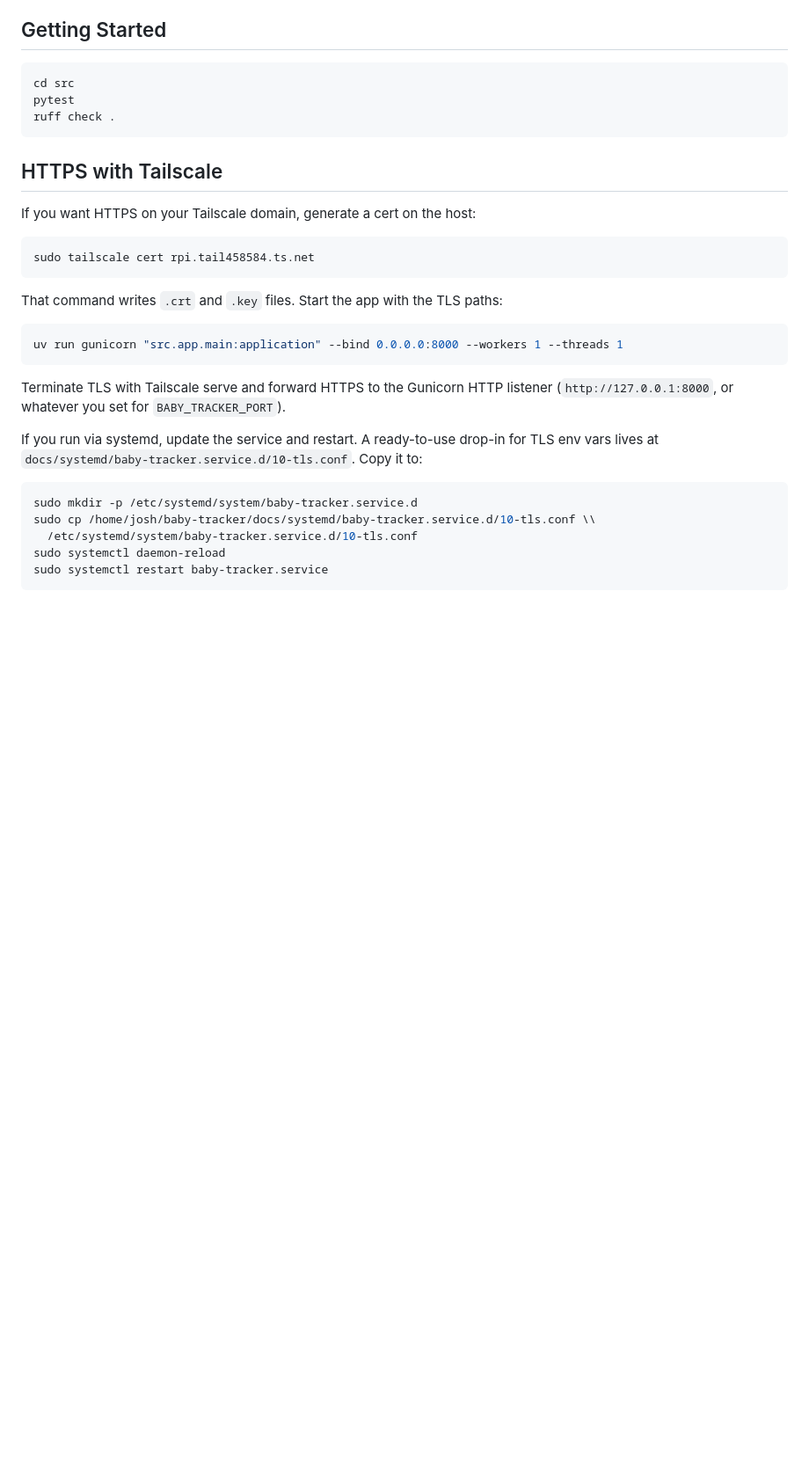
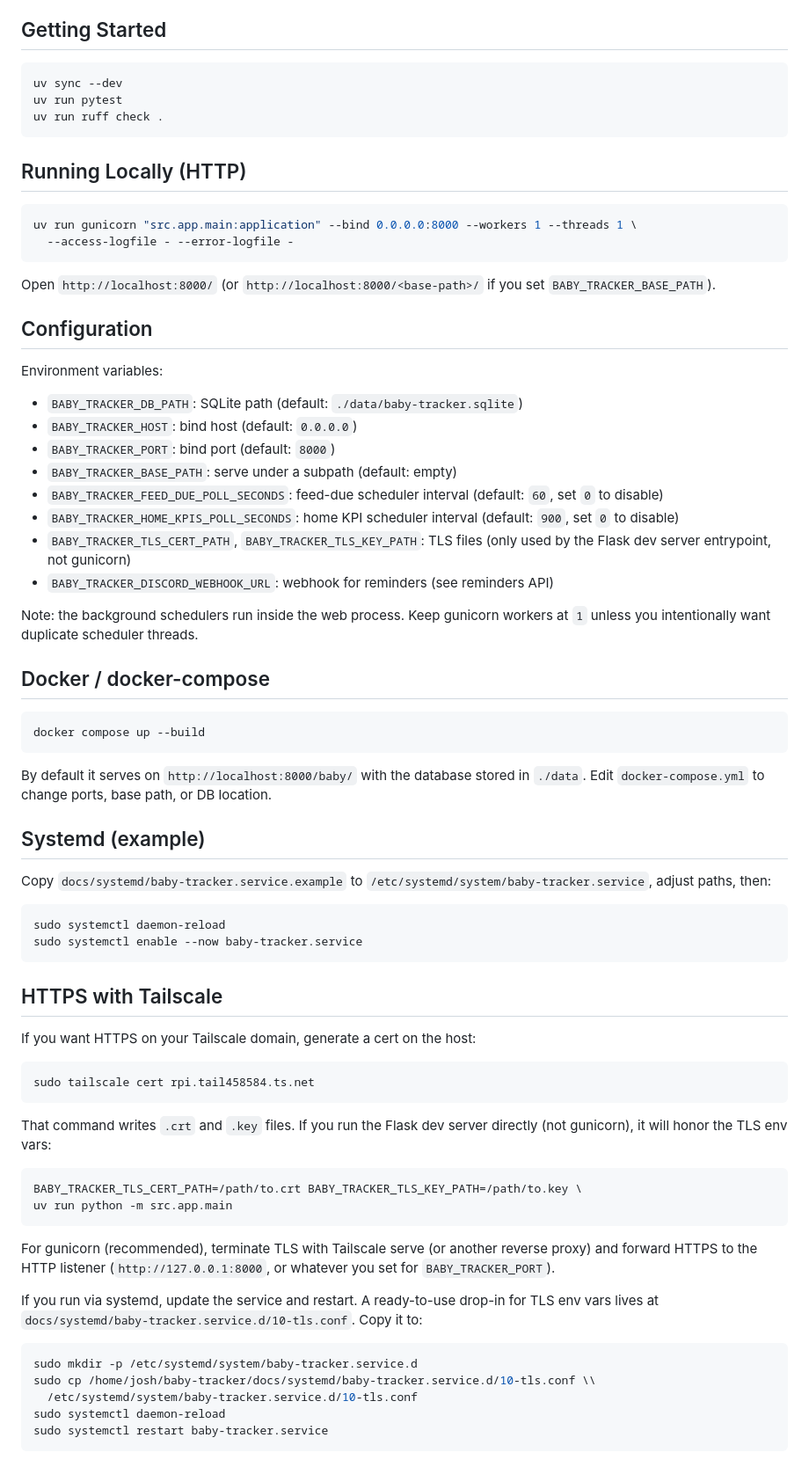
Before and after one commit to hybridjosto/baby-tracker, a Markdown page: README.md, the part around one of its changes. Shown at 88% size. Drawn GitHub-style; blank space fills up the shorter version.

Commit message:
docs(readme): update deployment notes

````diff
--- a/README.md
+++ b/README.md
@@ -10,9 +10,54 @@ A simple, local-first tracker for baby care events like feeds and diaper changes
 
 ## Getting Started
 ```sh
-cd src
-pytest
-ruff check .
+uv sync --dev
+uv run pytest
+uv run ruff check .
+```
+
+## Running Locally (HTTP)
+
+```sh
+uv run gunicorn "src.app.main:application" --bind 0.0.0.0:8000 --workers 1 --threads 1 \
+  --access-logfile - --error-logfile -
+```
+
+Open `http://localhost:8000/` (or `http://localhost:8000/<base-path>/` if you set
+`BABY_TRACKER_BASE_PATH`).
+
+## Configuration
+
+Environment variables:
+- `BABY_TRACKER_DB_PATH`: SQLite path (default: `./data/baby-tracker.sqlite`)
+- `BABY_TRACKER_HOST`: bind host (default: `0.0.0.0`)
+- `BABY_TRACKER_PORT`: bind port (default: `8000`)
+- `BABY_TRACKER_BASE_PATH`: serve under a subpath (default: empty)
+- `BABY_TRACKER_FEED_DUE_POLL_SECONDS`: feed-due scheduler interval (default: `60`, set `0` to disable)
+- `BABY_TRACKER_HOME_KPIS_POLL_SECONDS`: home KPI scheduler interval (default: `900`, set `0` to disable)
+- `BABY_TRACKER_TLS_CERT_PATH`, `BABY_TRACKER_TLS_KEY_PATH`: TLS files (only used by the Flask dev
+  server entrypoint, not gunicorn)
+- `BABY_TRACKER_DISCORD_WEBHOOK_URL`: webhook for reminders (see reminders API)
+
+Note: the background schedulers run inside the web process. Keep gunicorn workers at `1`
+unless you intentionally want duplicate scheduler threads.
+
+## Docker / docker-compose
+
+```sh
+docker compose up --build
+```
+
+By default it serves on `http://localhost:8000/baby/` with the database stored in `./data`.
+Edit `docker-compose.yml` to change ports, base path, or DB location.
+
+## Systemd (example)
+
+Copy `docs/systemd/baby-tracker.service.example` to `/etc/systemd/system/baby-tracker.service`,
+adjust paths, then:
+
+```sh
+sudo systemctl daemon-reload
+sudo systemctl enable --now baby-tracker.service
 ```
 
 ## HTTPS with Tailscale
@@ -23,13 +68,16 @@ If you want HTTPS on your Tailscale domain, generate a cert on the host:
 sudo tailscale cert rpi.tail458584.ts.net
 ```
 
-That command writes `.crt` and `.key` files. Start the app with the TLS paths:
+That command writes `.crt` and `.key` files. If you run the Flask dev server
+directly (not gunicorn), it will honor the TLS env vars:
 
 ```sh
-uv run gunicorn "src.app.main:application" --bind 0.0.0.0:8000 --workers 1 --threads 1
+BABY_TRACKER_TLS_CERT_PATH=/path/to.crt BABY_TRACKER_TLS_KEY_PATH=/path/to.key \
+uv run python -m src.app.main
 ```
 
-Terminate TLS with Tailscale serve and forward HTTPS to the Gunicorn HTTP listener
+For gunicorn (recommended), terminate TLS with Tailscale serve (or another reverse
+proxy) and forward HTTPS to the HTTP listener
 (`http://127.0.0.1:8000`, or whatever you set for `BABY_TRACKER_PORT`).
 
 If you run via systemd, update the service and restart. A ready-to-use
````
Also changed, not shown: other parts of README.md (+1 -0 lines).
